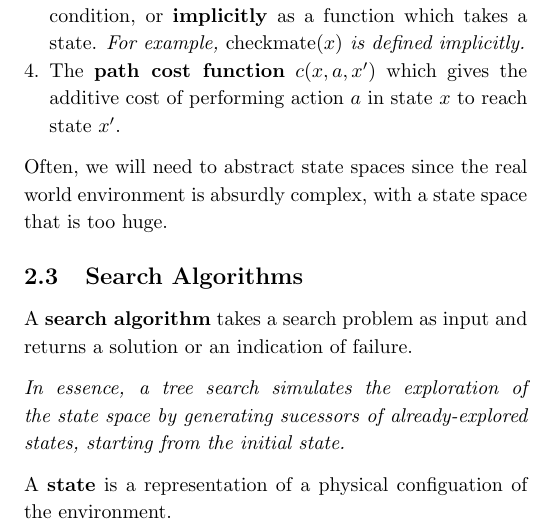
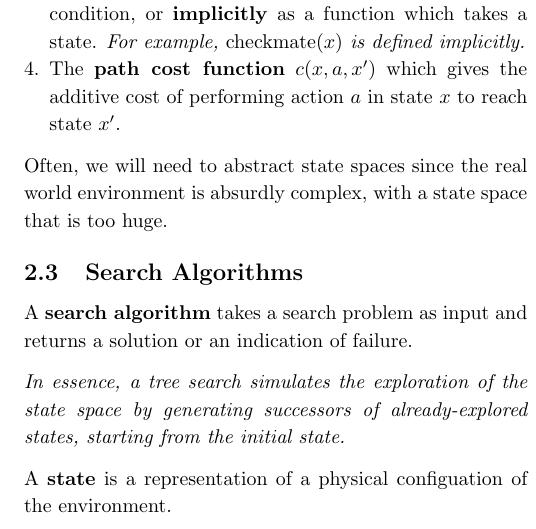
Before and after one commit to jontmy/cs2109s, a LaTeX document (src/cs2109s.tex, which reads src/02.tex): part of one column of page 5 of 10, cut so that both start at the same text. Compiled offline with pdfLaTeX.

Commit message:
Fix misprints

```diff
--- a/src/02.tex
+++ b/src/02.tex
@@ -59,7 +59,7 @@ Often, we will need to abstract state spaces since the real world environment is
 
 A \textbf{search algorithm} takes a search problem as input and returns a solution or an indication of failure.
 
-\emph{In essence, a tree search simulates the exploration of the state space by generating sucessors of already-explored states, starting from the initial state.}
+\emph{In essence, a tree search simulates the exploration of the state space by generating successors of already-explored states, starting from the initial state.}
 
 A \textbf{state} is a representation of a physical configuation of the environment.
 
```
Also changed, not shown: src/01.tex (+3 -1 lines), src/cs2109s.pdf, src/02.tex (2 more changed lines).
